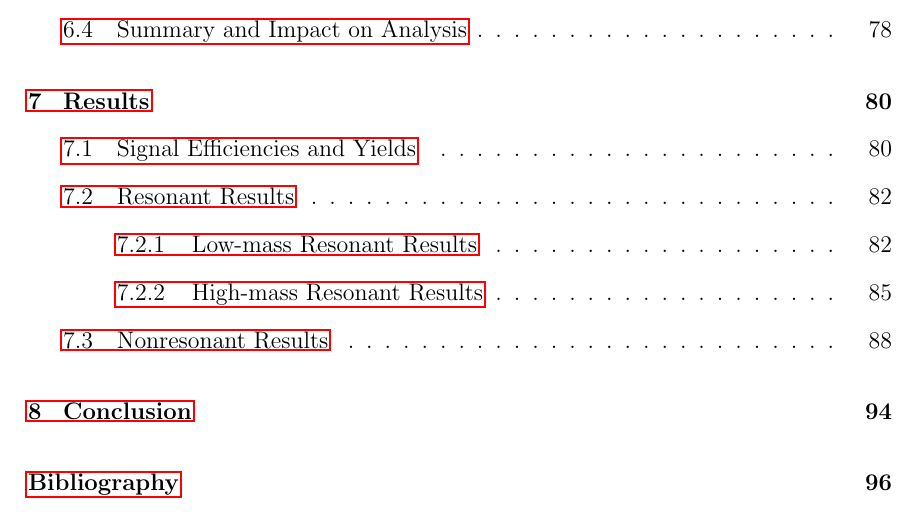
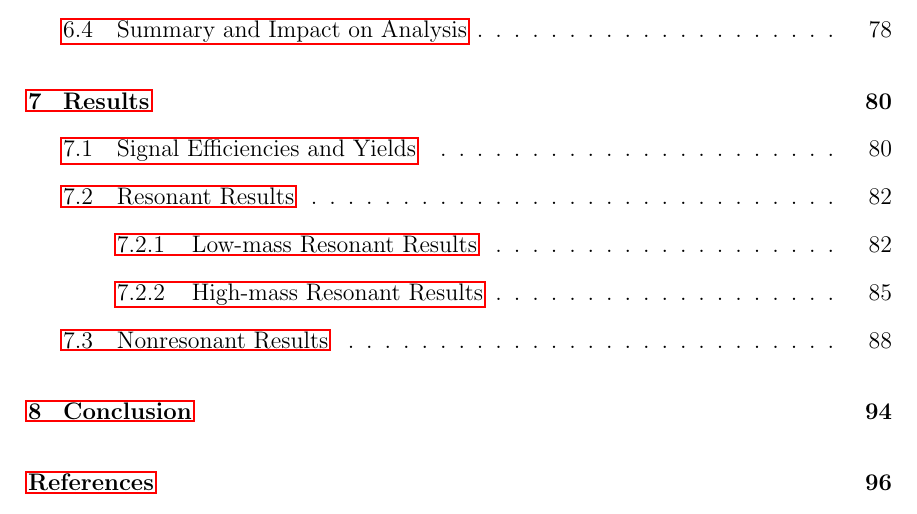
Before and after one commit to hardenbr/thesis, a LaTeX thesis (thesis.tex): part of page 8 of 121, cut so that both start at the same text. Compiled offline with pdfLaTeX; a LaTeX package or settings file that is missing is left out.

Commit message:
bibliography -> references

```diff
--- a/thesis.tex
+++ b/thesis.tex
@@ -280,7 +280,7 @@
   \phantomsection  % makes hyperref recognize this section properly for pdf link
 \else
 \fi
-\addcontentsline{toc}{chapter}{Bibliography}
+\addcontentsline{toc}{chapter}{References}
 
 % include your .bib file
 \bibliography{bibs/thesis,bibs/HIG-13-032,bibs/great-papers,bibs/examples}
```
